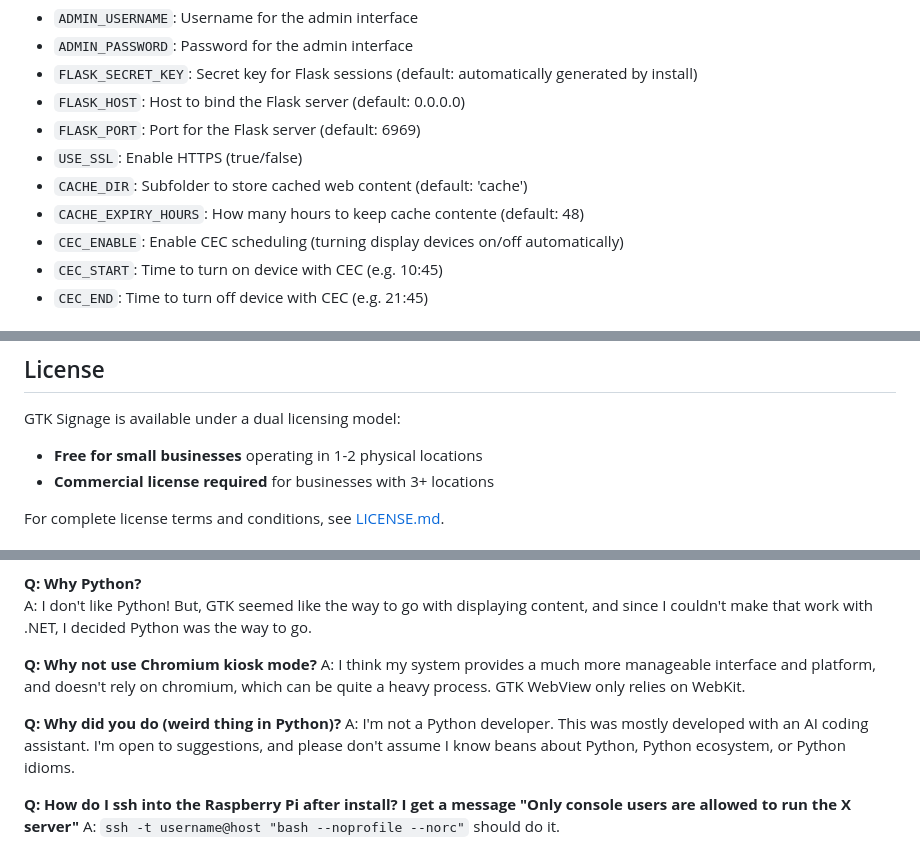
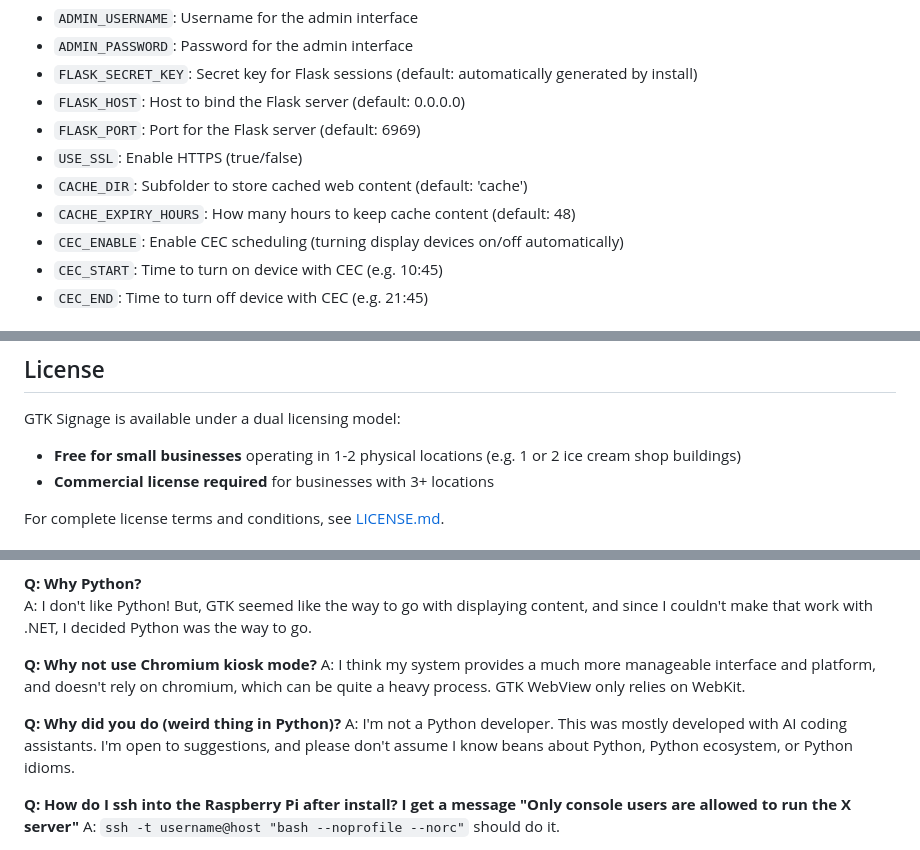
Before and after one commit to mgroves/GtkSignage, a Markdown page: README.md, 3 parts joined by grey strips. Rendered like a GitHub page.

Commit message:
readme tweaks

```diff
--- a/README.md
+++ b/README.md
@@ -104,7 +106,7 @@ GTK Signage is configured through environment variables, which can be set in the
 - `FLASK_PORT`: Port for the Flask server (default: 6969)
 - `USE_SSL`: Enable HTTPS (true/false)
 - `CACHE_DIR`: Subfolder to store cached web content (default: 'cache')
-- `CACHE_EXPIRY_HOURS`: How many hours to keep cache contente (default: 48)
+- `CACHE_EXPIRY_HOURS`: How many hours to keep cache content (default: 48)
 - `CEC_ENABLE`: Enable CEC scheduling (turning display devices on/off automatically)
 - `CEC_START`: Time to turn on device with CEC (e.g. 10:45)
 - `CEC_END`: Time to turn off device with CEC (e.g. 21:45)
@@ -130,7 +132,7 @@ Slides are stored in a JSON file (`slides.json`) in the following format:
 
 GTK Signage is available under a dual licensing model:
 
-- **Free for small businesses** operating in 1-2 physical locations
+- **Free for small businesses** operating in 1-2 physical locations (e.g. 1 or 2 ice cream shop buildings)
 - **Commercial license required** for businesses with 3+ locations
 
 For complete license terms and conditions, see [LICENSE.md](LICENSE.md).
@@ -158,7 +160,7 @@ A: I don't like Python! But, GTK seemed like the way to go with displaying conte
 A: I think my system provides a much more manageable interface and platform, and doesn't rely on chromium, which can be quite a heavy process. GTK WebView only relies on WebKit.
 
 **Q: Why did you do (weird thing in Python)?**
-A: I'm not a Python developer. This was mostly developed with an AI coding assistant. I'm open to suggestions, and please don't assume I know beans about Python, Python ecosystem, or Python idioms.
+A: I'm not a Python developer. This was mostly developed with AI coding assistants. I'm open to suggestions, and please don't assume I know beans about Python, Python ecosystem, or Python idioms.
 
 **Q: How do I ssh into the Raspberry Pi after install? I get a message "Only console users are allowed to run the X server"**
 A: `ssh -t username@host "bash --noprofile --norc"` should do it.
```
Also changed, not shown: other parts of README.md (+2 -0 lines).
